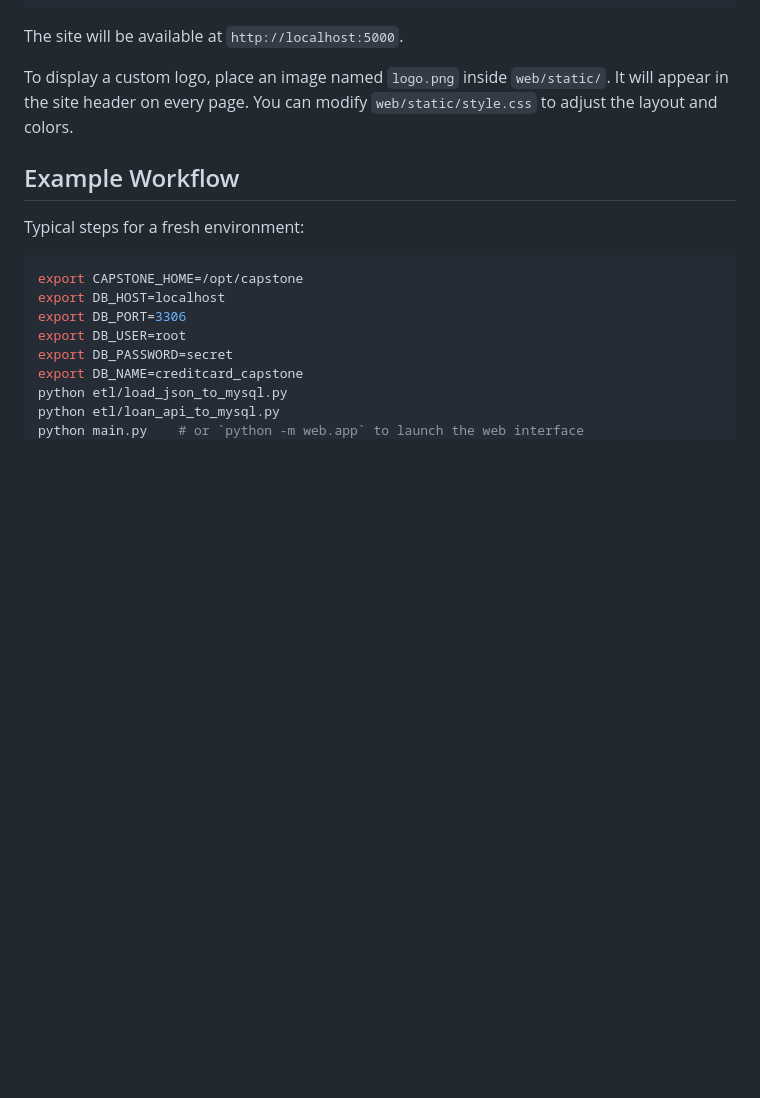
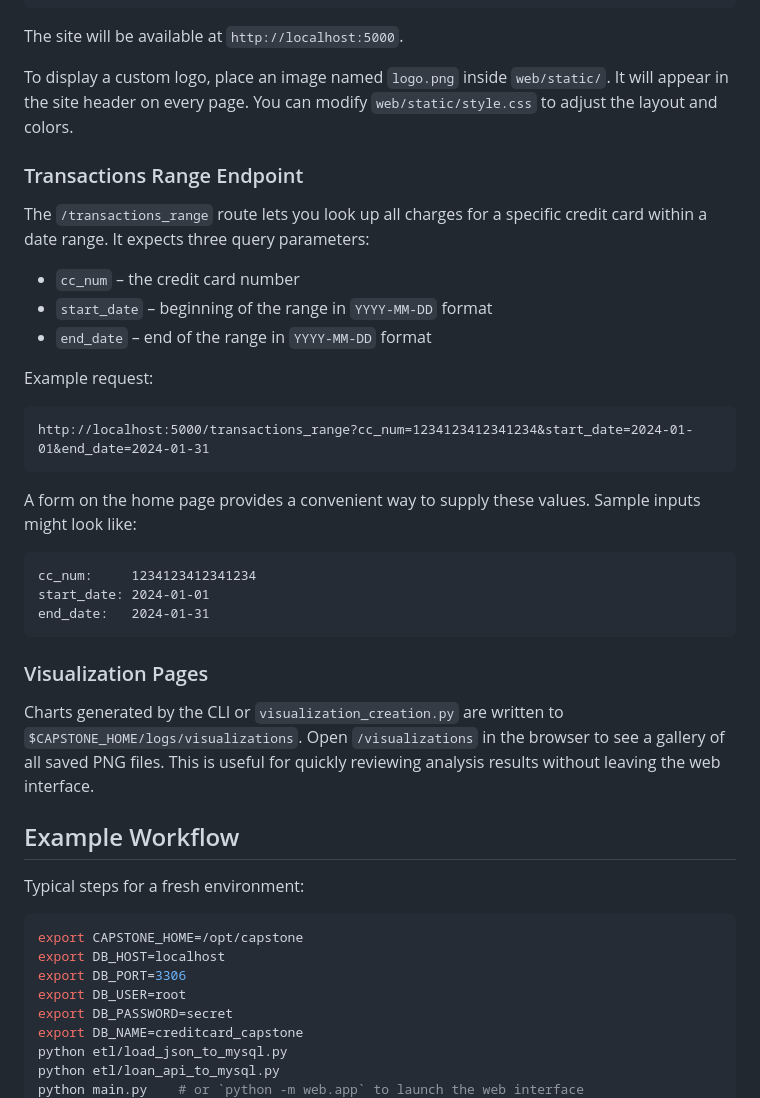
Before and after one commit to TJ10k/Data-Engineering-In-Action-, a Markdown page: README.md, the part around the change. Drawn GitHub-style; blank space fills up the shorter version.

Commit message:
docs: explain transactions_range endpoint

````diff
--- a/README.md
+++ b/README.md
@@ -60,6 +60,37 @@ To display a custom logo, place an image named `logo.png` inside
 `web/static/`. It will appear in the site header on every page. You can modify
 `web/static/style.css` to adjust the layout and colors.
 
+### Transactions Range Endpoint
+
+The `/transactions_range` route lets you look up all charges for a specific
+credit card within a date range.  It expects three query parameters:
+
+* `cc_num` – the credit card number
+* `start_date` – beginning of the range in `YYYY-MM-DD` format
+* `end_date` – end of the range in `YYYY-MM-DD` format
+
+Example request:
+
+```
+http://localhost:5000/transactions_range?cc_num=1234123412341234&start_date=2024-01-01&end_date=2024-01-31
+```
+
+A form on the home page provides a convenient way to supply these values.
+Sample inputs might look like:
+
+```
+cc_num:     1234123412341234
+start_date: 2024-01-01
+end_date:   2024-01-31
+```
+
+### Visualization Pages
+
+Charts generated by the CLI or `visualization_creation.py` are written to
+`$CAPSTONE_HOME/logs/visualizations`.  Open `/visualizations` in the browser to
+see a gallery of all saved PNG files.  This is useful for quickly reviewing
+analysis results without leaving the web interface.
+
 ## Example Workflow
 
 Typical steps for a fresh environment:
````
